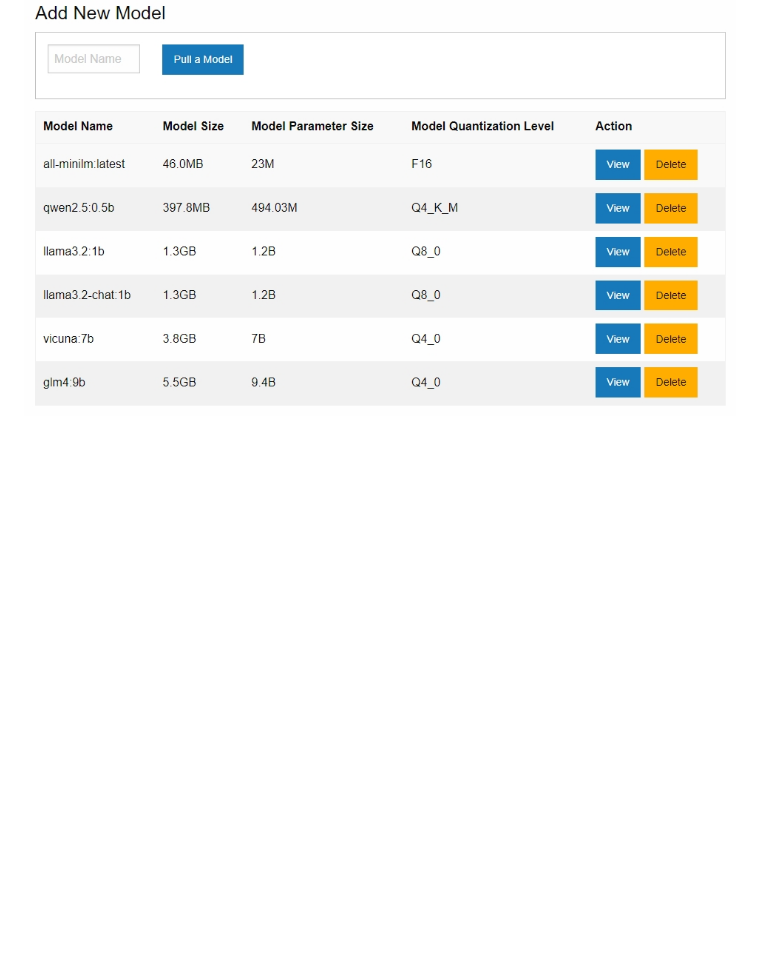
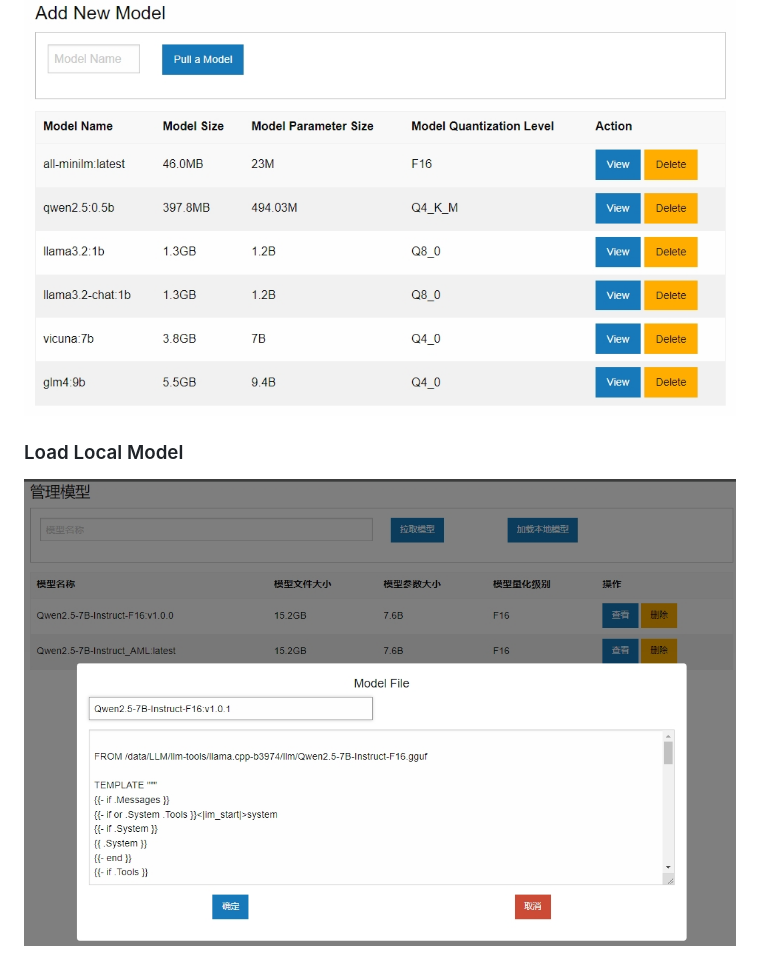
Before and after one commit to lemonit-eric-mao/ollama-web-management, a Markdown page: README_en.md, the part around the change. Drawn GitHub-style; pictures changed too: docs/zh/loadLocalModel.png (added); blank space fills up the shorter version.

```diff
--- a/README_en.md
+++ b/README_en.md
@@ -39,3 +39,7 @@ python main.py
 ### Add New Model
 
 ![](docs/en/add_new_model.png)
+
+### Load Local Model
+
+![](docs/zh/loadLocalModel.png)
```
Also changed, not shown: README.md (+4 -0 lines), docs/en/loadLocalModel.png (added), 6 other files.
